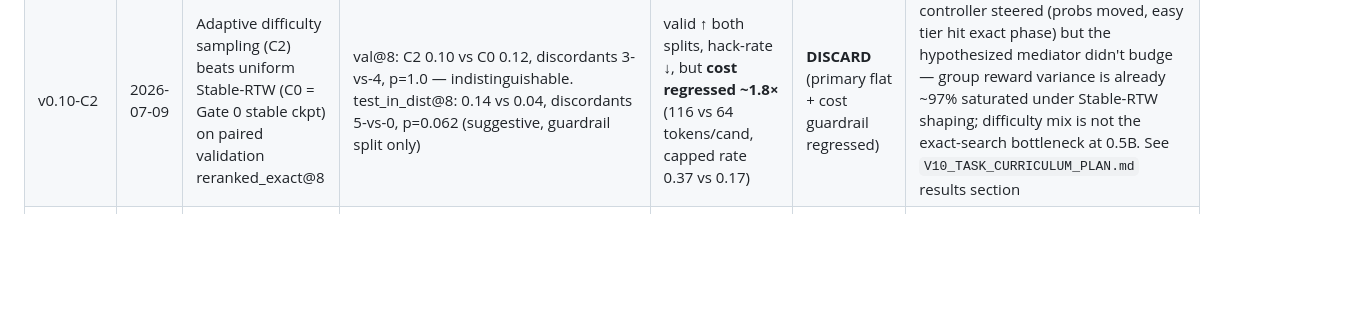
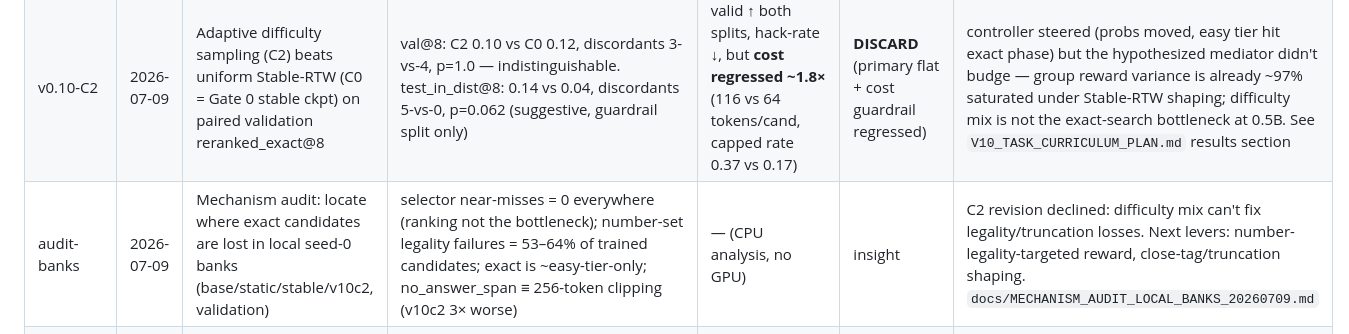
Before and after one commit to linjiw/rtw-llm-research-starter, a Markdown page: docs/EXPERIMENT_LEDGER.md, the part around the change. GitHub-like rendering; blank space fills up the shorter version.

```diff
--- a/docs/EXPERIMENT_LEDGER.md
+++ b/docs/EXPERIMENT_LEDGER.md
@@ -14,4 +14,5 @@ best method: **Stable-RTW (`adaptive_stable`) + verifier-guided best-of-N**.
 | G0-repro | 2026-07-09 | Local seed-0 static + Stable-RTW 300-step reproduction matches archived v0.9B ordering | val@8: base 0.00, stable 0.12, static 0.14; paired stable-vs-static 1-vs-2 discordant, p=1.0 | stable healthy; stable ≈ archived (0.12 vs 0.12–0.14); static improved on new stack; stable ~2× cheaper tokens/wall-clock | infra PASS / ordering NOT CONFIRMED (1 seed) | local stable reproduces its archive, but the static baseline strengthened under TRL 1.7 — stable-vs-static needs local seeds 1/2 before any paper claim; see `docs/GATE0_LOCAL_LADDER_REPORT.md` |
 | v0.10-impl | 2026-07-09 | Task-curriculum controller/sampler implemented and validated (design + diff advisor-reviewed; 3 confirmed bugs fixed pre-GPU: queue-refill duplication, id-based grouping, fail-open dataset guard) | 59 tests pass, CPU dry-run healthy | — | infra | adversarial review before GPU spend caught silent-experiment-corruption bugs unit tests missed |
 | v0.10-C2 | 2026-07-09 | Adaptive difficulty sampling (C2) beats uniform Stable-RTW (C0 = Gate 0 stable ckpt) on paired validation reranked_exact@8 | val@8: C2 0.10 vs C0 0.12, discordants 3-vs-4, p=1.0 — indistinguishable. test_in_dist@8: 0.14 vs 0.04, discordants 5-vs-0, p=0.062 (suggestive, guardrail split only) | valid ↑ both splits, hack-rate ↓, but **cost regressed ~1.8×** (116 vs 64 tokens/cand, capped rate 0.37 vs 0.17) | **DISCARD** (primary flat + cost guardrail regressed) | controller steered (probs moved, easy tier hit exact phase) but the hypothesized mediator didn't budge — group reward variance is already ~97% saturated under Stable-RTW shaping; difficulty mix is not the exact-search bottleneck at 0.5B. See `V10_TASK_CURRICULUM_PLAN.md` results section |
+| audit-banks | 2026-07-09 | Mechanism audit: locate where exact candidates are lost in local seed-0 banks (base/static/stable/v10c2, validation) | selector near-misses = 0 everywhere (ranking not the bottleneck); number-set legality failures = 53–64% of trained candidates; exact is ~easy-tier-only; no_answer_span ≡ 256-token clipping (v10c2 3× worse) | — (CPU analysis, no GPU) | insight | C2 revision declined: difficulty mix can't fix legality/truncation losses. Next levers: number-legality-targeted reward, close-tag/truncation shaping. `docs/MECHANISM_AUDIT_LOCAL_BANKS_20260709.md` |
 | infra-batchgen | 2026-07-09 | Batched HF generation (left-pad, one generate/chunk) gives ≥2× best-of-N wall-clock at batch 32 with unchanged eval semantics | implemented default-off (`--hf_gen_mode`), 71 tests pass; CPU greedy equivalence exact incl. early-EOS rows; GPU acceptance pending idle window (`scripts/09_benchmark_generation.py`) | loop stays protocol default; sampling identity (mode+batch) enforced by skip_if_complete and paired-overlap guard | infra (GPU gate pending) | design+diff advisor reviews caught 3 silent-corruption classes pre-GPU: pad=EOS × inherited repetition_penalty=1.1 biases termination on padded rows; fim_pad is special=False so pad fill survives decode (leaks into verifier metrics/token counts); frozen protocol actually includes inherited top_k=20/rep_penalty=1.1 — now recorded in run artifacts |
```
Also changed, not shown: docs/MECHANISM_AUDIT_LOCAL_BANKS_20260709.md (added, +72 -0 lines), docs/NEXT_STEPS.md (+21 -21 lines).
